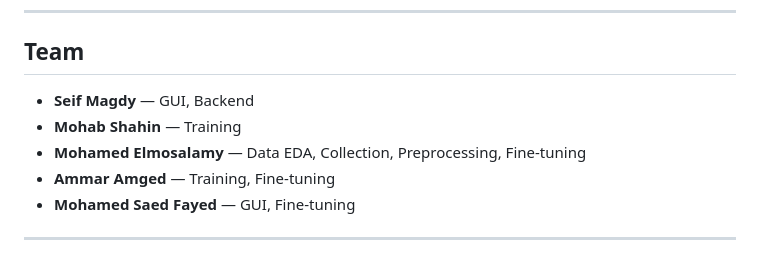
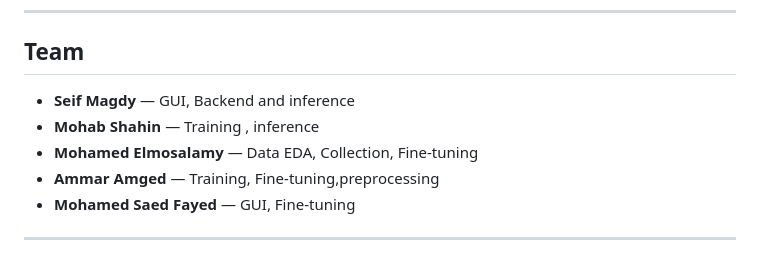
Before and after one commit to seif-23/asl-sign-translator, a Markdown page: README.md, the part around the change. Drawn GitHub-style.

Commit message:
final readme

```diff
--- a/README.md
+++ b/README.md
@@ -131,10 +131,10 @@ Example response:
 
 ## Team
 
-* **Seif Magdy** — GUI, Backend
-* **Mohab Shahin** — Training
-* **Mohamed Elmosalamy** — Data EDA, Collection, Preprocessing, Fine-tuning
-* **Ammar Amged** — Training, Fine-tuning
+* **Seif Magdy** — GUI, Backend and inference
+* **Mohab Shahin** — Training , inference
+* **Mohamed Elmosalamy** — Data EDA, Collection, Fine-tuning
+* **Ammar Amged** — Training, Fine-tuning,preprocessing
 * **Mohamed Saed Fayed** — GUI, Fine-tuning
 
 ---
```
